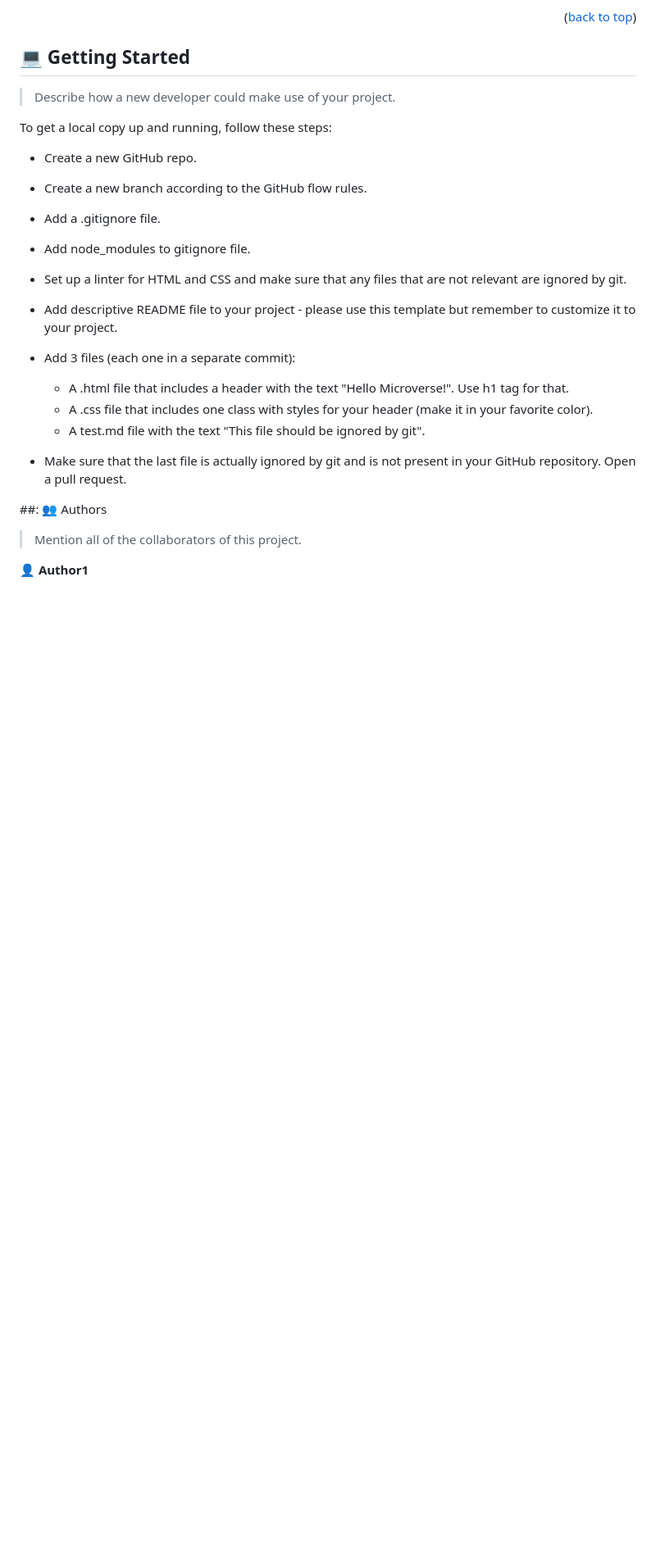
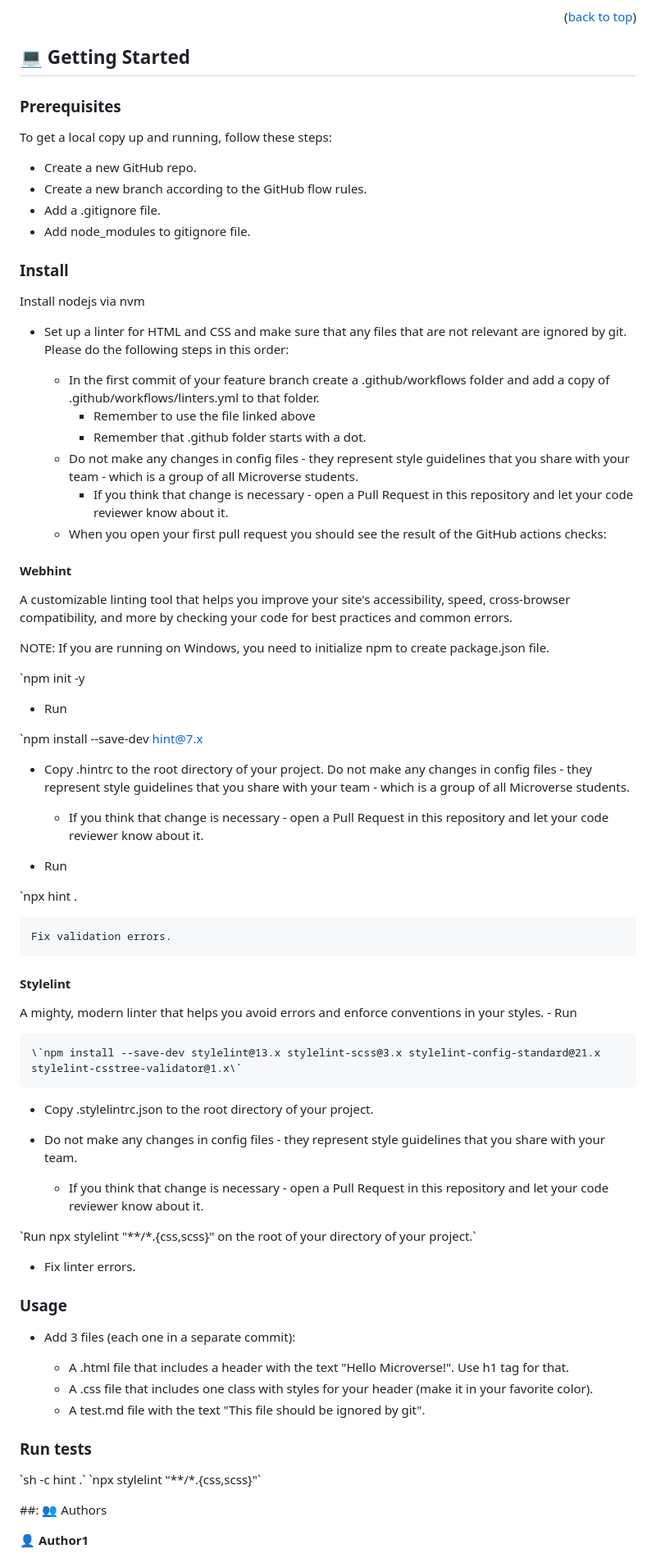
Before and after one commit to allenkays/Hello_Microverse, a Markdown page: README.md, the part around the change printed below. Shown: that part at 82% size. Rendered like a GitHub page; blank space fills up the shorter version.

```diff
--- a/README.md
+++ b/README.md
@@ -99,7 +49,7 @@ Linters installation and test on html5 and css
 
 ## 💻 Getting Started <a name="getting-started"></a>
 
-> Describe how a new developer could make use of your project.
+### Prerequisites <a name="prerequisites"><a/>
 
 To get a local copy up and running, follow these steps:
 
@@ -107,22 +57,76 @@ To get a local copy up and running, follow these steps:
 - Create a new branch according to the GitHub flow rules.
 - Add a .gitignore file.
 - Add node_modules to gitignore file.
+
+### Install <a name="install"></a>
+
+Install nodejs via nvm
+
 - Set up a linter for HTML and CSS and make sure that any files that are not relevant are ignored by git.
-- Add descriptive README file to your project - please use this template but remember to customize it to your project.
+Please do the following steps in this order:
+
+    - In the first commit of your feature branch create a .github/workflows folder and add a copy of .github/workflows/linters.yml to that folder.
+        - Remember to use the file linked above
+        - Remember that .github folder starts with a dot.
+    - Do not make any changes in config files - they represent style guidelines that you share with your team - which is a group of all Microverse students.
+        - If you think that change is necessary - open a Pull Request in this repository and let your code reviewer know about it.
+    - When you open your first pull request you should see the result of the GitHub actions checks:
+
+#### Webhint
+
+A customizable linting tool that helps you improve your site's accessibility, speed, cross-browser compatibility, and more by checking your code for best practices and common errors.
+
+NOTE: If you are running on Windows, you need to initialize npm to create package.json file.
+
+\`npm init -y
+
+- Run
+
+\`npm install --save-dev hint@7.x
+
+- Copy .hintrc to the root directory of your project.
+Do not make any changes in config files - they represent style guidelines that you share with your team - which is a group of all Microverse students.
+
+    - If you think that change is necessary - open a Pull Request in this repository and let your code reviewer know about it.
+
+- Run
+
+\`npx hint .
+
+    Fix validation errors.
+
+#### Stylelint
+A mighty, modern linter that helps you avoid errors and enforce conventions in your styles.
+    - Run
+
+    \`npm install --save-dev stylelint@13.x stylelint-scss@3.x stylelint-config-standard@21.x stylelint-csstree-validator@1.x\`
+
+- Copy .stylelintrc.json to the root directory of your project.
+
+- Do not make any changes in config files - they represent style guidelines that you share with your team.
+
+    - If you think that change is necessary - open a Pull Request in this repository and let your code reviewer know about it.
+
+\`Run npx stylelint "**/*.{css,scss}" on the root of your directory of your project.\`
+
+- Fix linter errors.
+
+
+### Usage <a name="usage"></a>
 - Add 3 files (each one in a separate commit):
 
 	- A .html file that includes a header with the text "Hello Microverse!". Use h1 tag for that.
 	- A .css file that includes one class with styles for your header (make it in your favorite color).
 	- A test.md file with the text "This file should be ignored by git".
 
-- Make sure that the last file is actually ignored by git and is not present in your GitHub repository.
-Open a pull request.
+### Run tests <a name="run tests"></a>
 
-<!-- AUTHORS -->
+ \`sh -c hint .\`
+ \`npx stylelint "\*\*/\*.{css,scss}"\`
+
 
 ##: 👥 Authors <a name="authors"></a>
 
-> Mention all of the collaborators of this project.
 
 👤 **Author1**
 
```
Also changed, not shown: other parts of README.md (+2 -70 lines).
